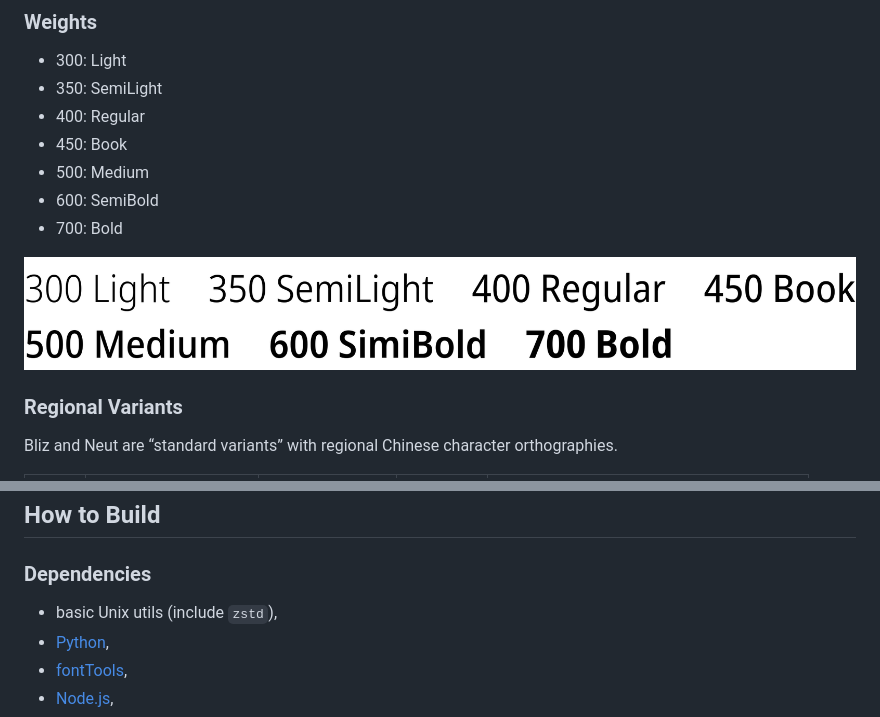
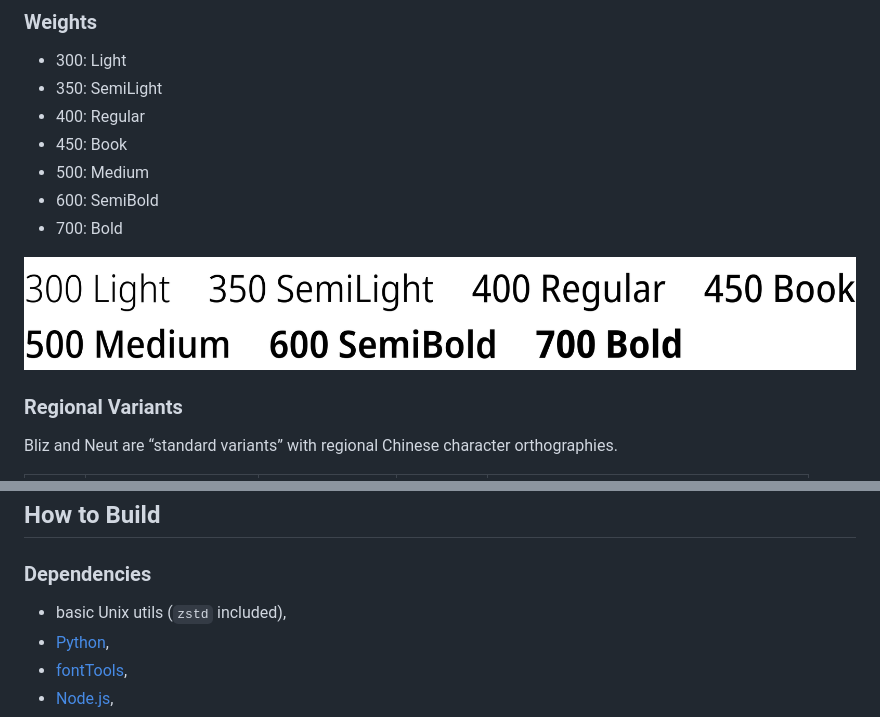
Before and after one commit to nowar-fonts/Nowar-Sans, a Markdown page: README.md, 2 parts joined by grey strips. Drawn GitHub-style; pictures changed too: poster/weight.png.

Commit message:
fix typo

```diff
--- a/README.md
+++ b/README.md
@@ -102,7 +102,7 @@ As a result, the XLang variants can be confusing and thus are distributed under
 
 ### Dependencies
 
-+ basic Unix utils (include `zstd`),
++ basic Unix utils (`zstd` included),
 + [Python](https://www.python.org/),
 + [fontTools](https://github.com/fonttools/fonttools),
 + [Node.js](https://nodejs.org/),
```
